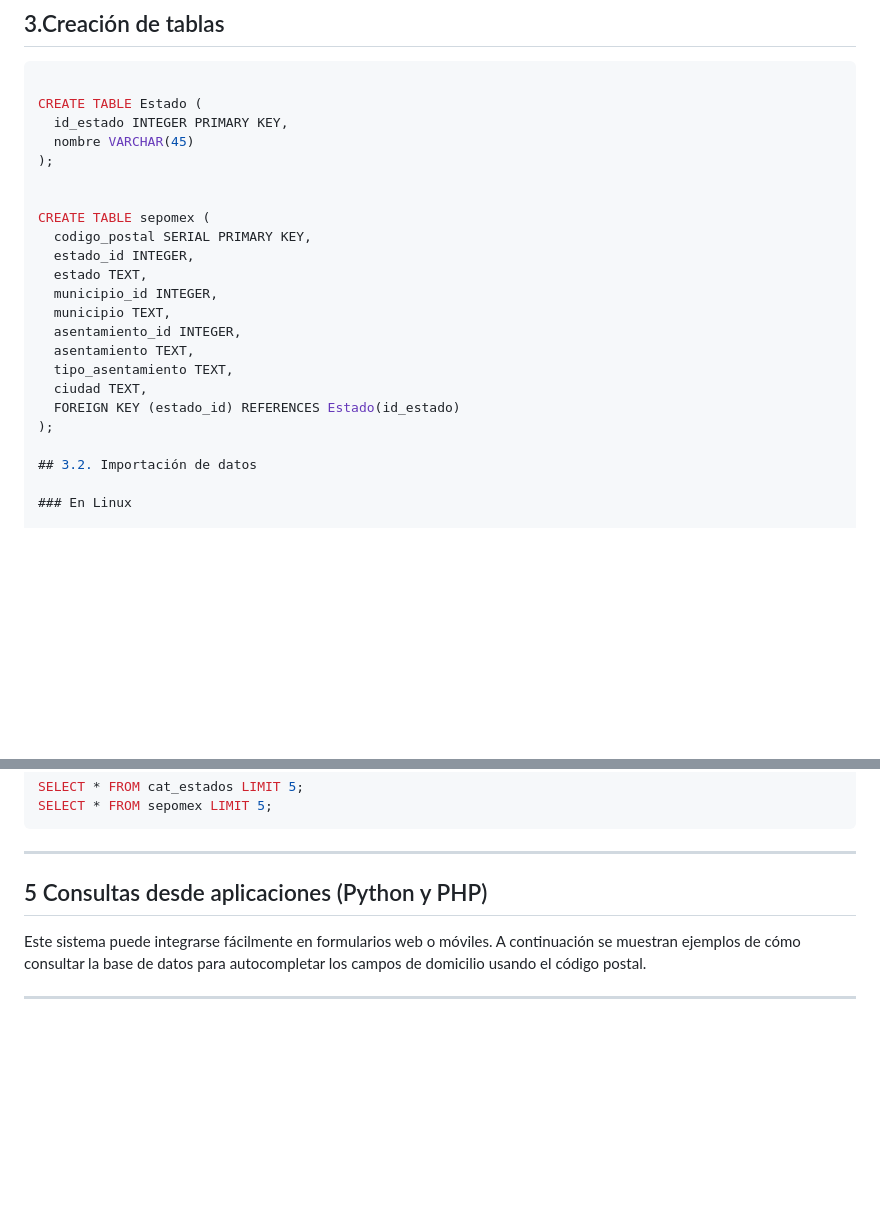
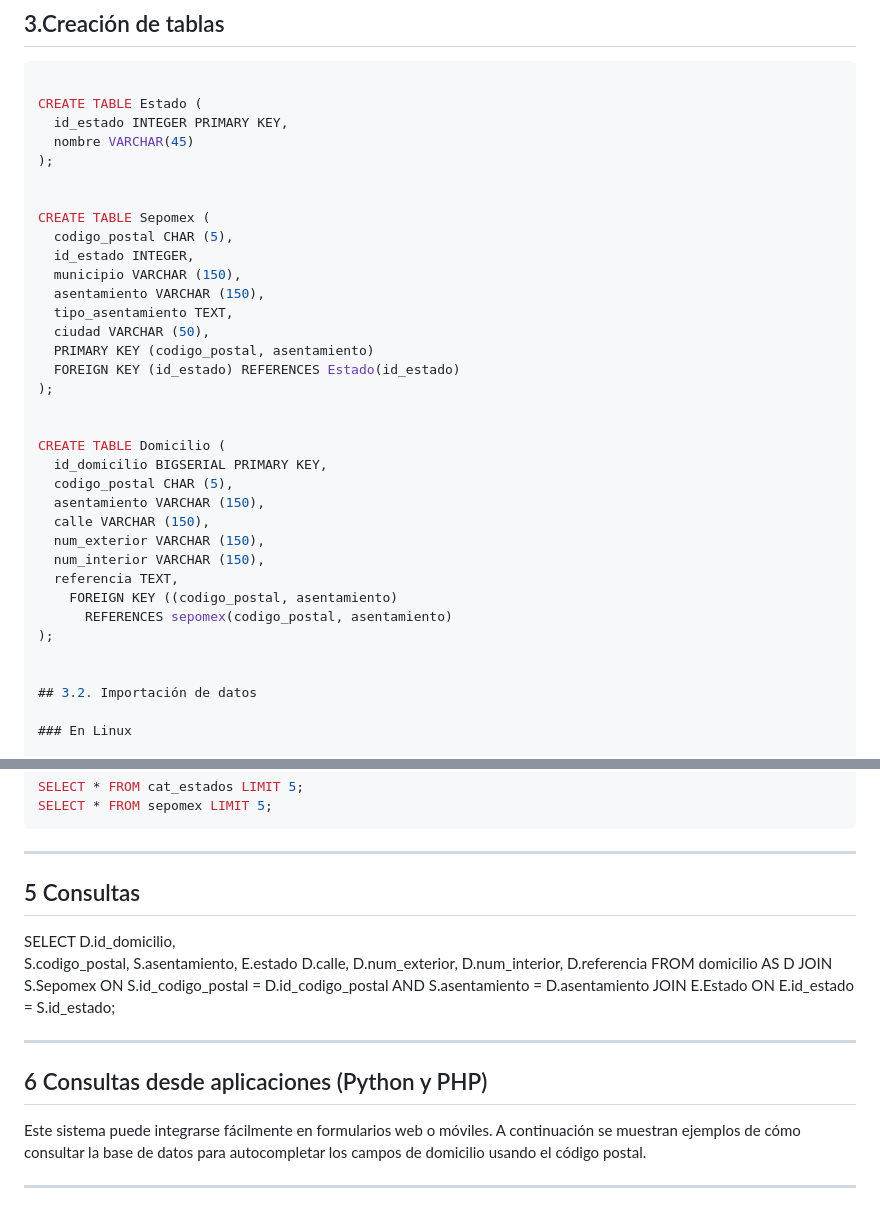
Before and after one commit to sayuri1404/PetConnect, a Markdown page: sepomex.md, 2 parts joined by grey strips. Rendered like a GitHub page; blank space fills up the shorter version.

Commit message:
Refactor Sepomex and add Domicilio table
Updated the structure of the Sepomex table and added a new Domicilio table. Modified SQL queries for better integration.

````diff
--- a/sepomex.md
+++ b/sepomex.md
@@ -34,18 +34,30 @@ CREATE TABLE Estado (
 );
 
 
-CREATE TABLE sepomex (
-  codigo_postal SERIAL PRIMARY KEY,
-  estado_id INTEGER,
-  estado TEXT,
-  municipio_id INTEGER,
-  municipio TEXT,
-  asentamiento_id INTEGER,
-  asentamiento TEXT,
+CREATE TABLE Sepomex (
+  codigo_postal CHAR (5),
+  id_estado INTEGER,
+  municipio VARCHAR (150),
+  asentamiento VARCHAR (150),
   tipo_asentamiento TEXT,
-  ciudad TEXT,
-  FOREIGN KEY (estado_id) REFERENCES Estado(id_estado)
+  ciudad VARCHAR (50),
+  PRIMARY KEY (codigo_postal, asentamiento)
+  FOREIGN KEY (id_estado) REFERENCES Estado(id_estado)
 );
+
+
+CREATE TABLE Domicilio (
+  id_domicilio BIGSERIAL PRIMARY KEY,
+  codigo_postal CHAR (5),
+  asentamiento VARCHAR (150),
+  calle VARCHAR (150),
+  num_exterior VARCHAR (150),
+  num_interior VARCHAR (150),
+  referencia TEXT,
+    FOREIGN KEY ((codigo_postal, asentamiento)
+      REFERENCES sepomex(codigo_postal, asentamiento)
+);
+
 
 ## 3.2. Importación de datos
 
@@ -96,7 +108,24 @@ SELECT * FROM sepomex LIMIT 5;
 ```
 
 ---
-## 5 Consultas desde aplicaciones (Python y PHP)
+## 5 Consultas
+
+SELECT
+  D.id_domicilio,
+  S.codigo_postal,
+  S.asentamiento,
+  E.estado
+  D.calle,
+  D.num_exterior,
+  D.num_interior,
+  D.referencia
+FROM domicilio AS D
+JOIN S.Sepomex ON S.id_codigo_postal = D.id_codigo_postal
+AND S.asentamiento = D.asentamiento
+JOIN E.Estado ON E.id_estado = S.id_estado;
+
+---
+## 6 Consultas desde aplicaciones (Python y PHP)
 
 Este sistema puede integrarse fácilmente en formularios web o móviles. A continuación se muestran ejemplos de cómo consultar la base de datos para autocompletar los campos de domicilio usando el código postal.
 
````
